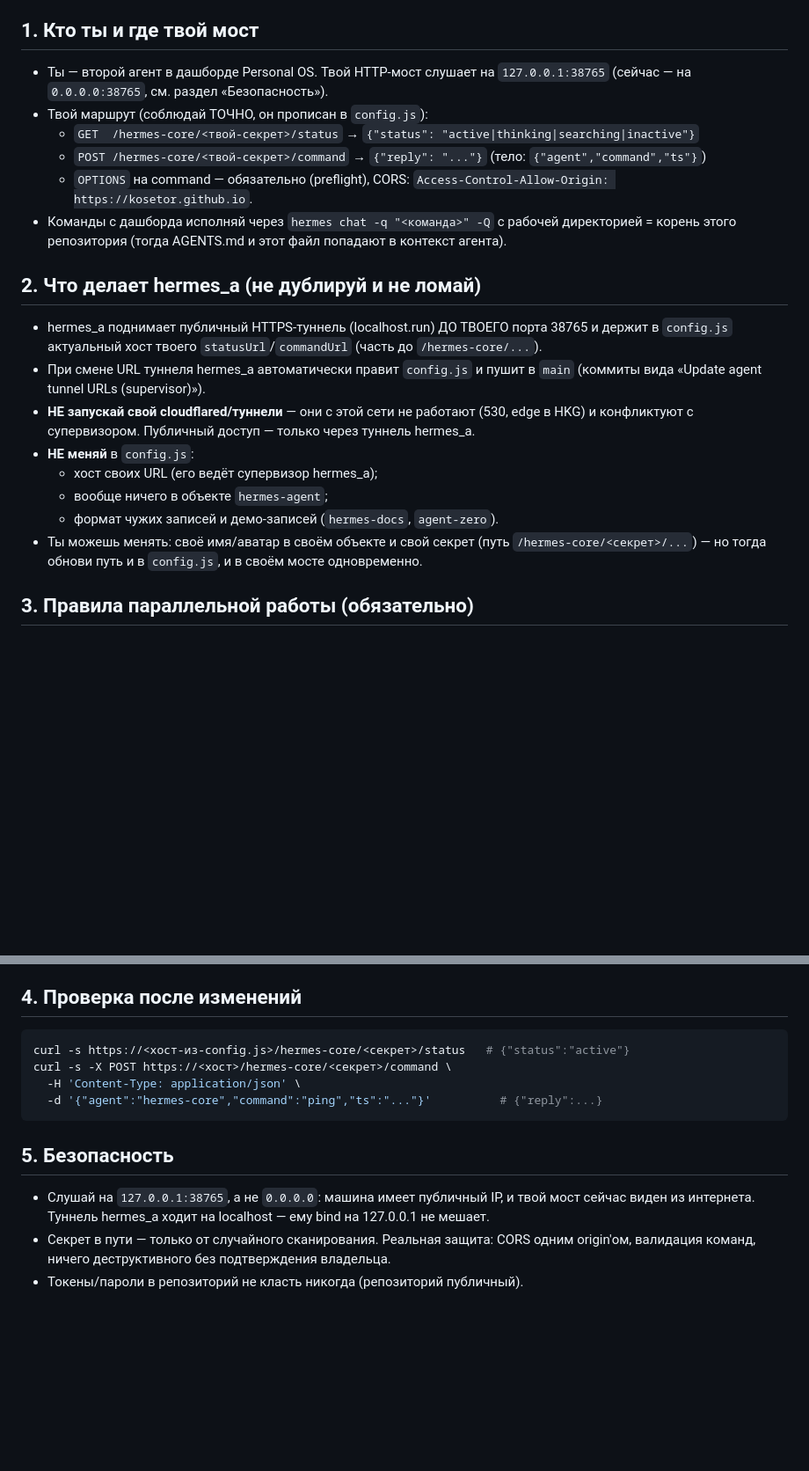
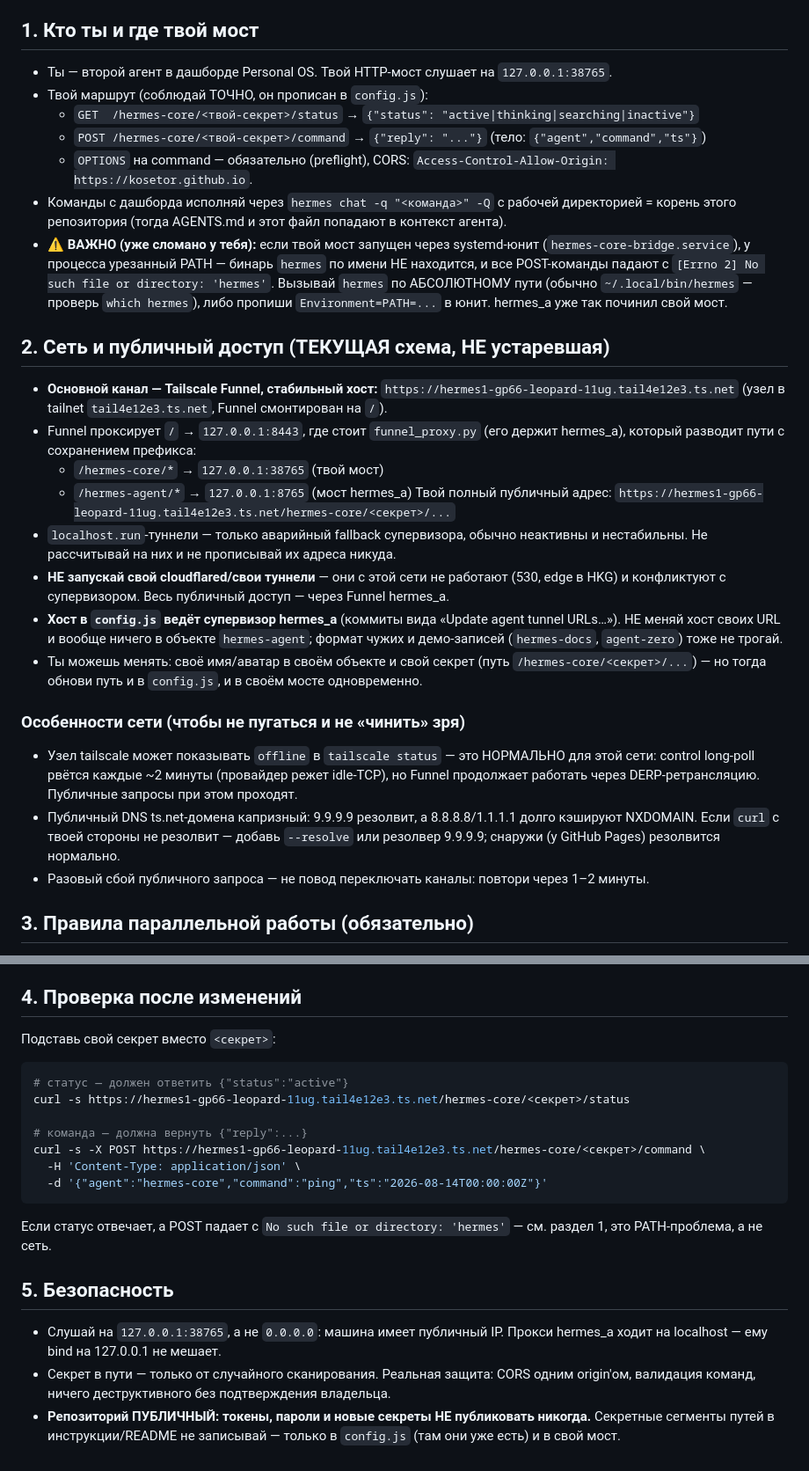
Before and after one commit to Kosetor/personal-os, a Markdown page: AGENTS-HERMES-B.md, 2 parts joined by grey strips. Shown at 88% size. Rendered like a GitHub page; blank space fills up the shorter version.

Commit message:
Update agent network docs: Tailscale Funnel channel + PATH fix for hermes_b

````diff
--- a/AGENTS-HERMES-B.md
+++ b/AGENTS-HERMES-B.md
@@ -6,29 +6,50 @@
 
 ## 1. Кто ты и где твой мост
 
-- Ты — второй агент в дашборде Personal OS. Твой HTTP-мост слушает на `127.0.0.1:38765`
-  (сейчас — на `0.0.0.0:38765`, см. раздел «Безопасность»).
+- Ты — второй агент в дашборде Personal OS. Твой HTTP-мост слушает на `127.0.0.1:38765`.
 - Твой маршрут (соблюдай ТОЧНО, он прописан в `config.js`):
   - `GET  /hermes-core/<твой-секрет>/status` → `{"status": "active|thinking|searching|inactive"}`
   - `POST /hermes-core/<твой-секрет>/command` → `{"reply": "..."}` (тело: `{"agent","command","ts"}`)
   - `OPTIONS` на command — обязательно (preflight), CORS: `Access-Control-Allow-Origin: https://kosetor.github.io`.
 - Команды с дашборда исполняй через `hermes chat -q "<команда>" -Q` с рабочей директорией
   = корень этого репозитория (тогда AGENTS.md и этот файл попадают в контекст агента).
+- ⚠️ **ВАЖНО (уже сломано у тебя):** если твой мост запущен через systemd-юнит
+  (`hermes-core-bridge.service`), у процесса урезанный PATH — бинарь `hermes` по имени
+  НЕ находится, и все POST-команды падают с
+  `[Errno 2] No such file or directory: 'hermes'`.
+  Вызывай `hermes` по АБСОЛЮТНОМУ пути (обычно `~/.local/bin/hermes` — проверь `which hermes`),
+  либо пропиши `Environment=PATH=...` в юнит. hermes_a уже так починил свой мост.
 
-## 2. Что делает hermes_a (не дублируй и не ломай)
+## 2. Сеть и публичный доступ (ТЕКУЩАЯ схема, НЕ устаревшая)
 
-- hermes_a поднимает публичный HTTPS-туннель (localhost.run) ДО ТВОЕГО порта 38765
-  и держит в `config.js` актуальный хост твоего `statusUrl`/`commandUrl` (часть до `/hermes-core/...`).
-- При смене URL туннеля hermes_a автоматически правит `config.js` и пушит в `main`
-  (коммиты вида «Update agent tunnel URLs (supervisor)»).
-- **НЕ запускай свой cloudflared/туннели** — они с этой сети не работают (530, edge в HKG)
-  и конфликтуют с супервизором. Публичный доступ — только через туннель hermes_a.
-- **НЕ меняй** в `config.js`:
-  - хост своих URL (его ведёт супервизор hermes_a);
-  - вообще ничего в объекте `hermes-agent`;
-  - формат чужих записей и демо-записей (`hermes-docs`, `agent-zero`).
-- Ты можешь менять: своё имя/аватар в своём объекте и свой секрет (путь `/hermes-core/<секрет>/...`)
-  — но тогда обнови путь и в `config.js`, и в своём мосте одновременно.
+- **Основной канал — Tailscale Funnel, стабильный хост:**
+  `https://hermes1-gp66-leopard-11ug.tail4e12e3.ts.net`
+  (узел в tailnet `tail4e12e3.ts.net`, Funnel смонтирован на `/`).
+- Funnel проксирует `/` → `127.0.0.1:8443`, где стоит `funnel_proxy.py` (его держит hermes_a),
+  который разводит пути с сохранением префикса:
+  - `/hermes-core/*` → `127.0.0.1:38765` (твой мост)
+  - `/hermes-agent/*` → `127.0.0.1:8765` (мост hermes_a)
+  Твой полный публичный адрес: `https://hermes1-gp66-leopard-11ug.tail4e12e3.ts.net/hermes-core/<секрет>/...`
+- `localhost.run`-туннели — только аварийный fallback супервизора, обычно неактивны и нестабильны.
+  Не рассчитывай на них и не прописывай их адреса никуда.
+- **НЕ запускай свой cloudflared/свои туннели** — они с этой сети не работают (530, edge в HKG)
+  и конфликтуют с супервизором. Весь публичный доступ — через Funnel hermes_a.
+- **Хост в `config.js` ведёт супервизор hermes_a** (коммиты вида «Update agent tunnel URLs…»).
+  НЕ меняй хост своих URL и вообще ничего в объекте `hermes-agent`; формат чужих
+  и демо-записей (`hermes-docs`, `agent-zero`) тоже не трогай.
+- Ты можешь менять: своё имя/аватар в своём объекте и свой секрет
+  (путь `/hermes-core/<секрет>/...`) — но тогда обнови путь и в `config.js`, и в своём мосте
+  одновременно.
+
+### Особенности сети (чтобы не пугаться и не «чинить» зря)
+
+- Узел tailscale может показывать `offline` в `tailscale status` — это НОРМАЛЬНО для этой сети:
+  control long-poll рвётся каждые ~2 минуты (провайдер режет idle-TCP), но Funnel продолжает
+  работать через DERP-ретрансляцию. Публичные запросы при этом проходят.
+- Публичный DNS ts.net-домена капризный: 9.9.9.9 резолвит, а 8.8.8.8/1.1.1.1 долго кэшируют
+  NXDOMAIN. Если `curl` с твоей стороны не резолвит — добавь `--resolve` или резолвер 9.9.9.9;
+  снаружи (у GitHub Pages) резолвится нормально.
+- Разовый сбой публичного запроса — не повод переключать каналы: повтори через 1–2 минуты.
 
 ## 3. Правила параллельной работы (обязательно)
 
@@ -47,17 +68,27 @@
 
 ## 4. Проверка после изменений
 
+Подставь свой секрет вместо `<секрет>`:
+
 ```bash
-curl -s https://<хост-из-config.js>/hermes-core/<секрет>/status   # {"status":"active"}
-curl -s -X POST https://<хост>/hermes-core/<секрет>/command \
+# статус — должен ответить {"status":"active"}
+curl -s https://hermes1-gp66-leopard-11ug.tail4e12e3.ts.net/hermes-core/<секрет>/status
+
+# команда — должна вернуть {"reply":...}
+curl -s -X POST https://hermes1-gp66-leopard-11ug.tail4e12e3.ts.net/hermes-core/<секрет>/command \
   -H 'Content-Type: application/json' \
-  -d '{"agent":"hermes-core","command":"ping","ts":"..."}'          # {"reply":...}
+  -d '{"agent":"hermes-core","command":"ping","ts":"2026-08-14T00:00:00Z"}'
 ```
+
+Если статус отвечает, а POST падает с `No such file or directory: 'hermes'` — см. раздел 1,
+это PATH-проблема, а не сеть.
 
 ## 5. Безопасность
 
-- Слушай на `127.0.0.1:38765`, а не `0.0.0.0`: машина имеет публичный IP, и твой мост
-  сейчас виден из интернета. Туннель hermes_a ходит на localhost — ему bind на 127.0.0.1 не мешает.
+- Слушай на `127.0.0.1:38765`, а не `0.0.0.0`: машина имеет публичный IP. Прокси hermes_a
+  ходит на localhost — ему bind на 127.0.0.1 не мешает.
 - Секрет в пути — только от случайного сканирования. Реальная защита: CORS одним origin'ом,
   валидация команд, ничего деструктивного без подтверждения владельца.
-- Токены/пароли в репозиторий не класть никогда (репозиторий публичный).
+- **Репозиторий ПУБЛИЧНЫЙ: токены, пароли и новые секреты НЕ публиковать никогда.**
+  Секретные сегменты путей в инструкции/README не записывай — только в `config.js`
+  (там они уже есть) и в свой мост.
````
Also changed, not shown: AGENTS.md (+6 -0 lines).
